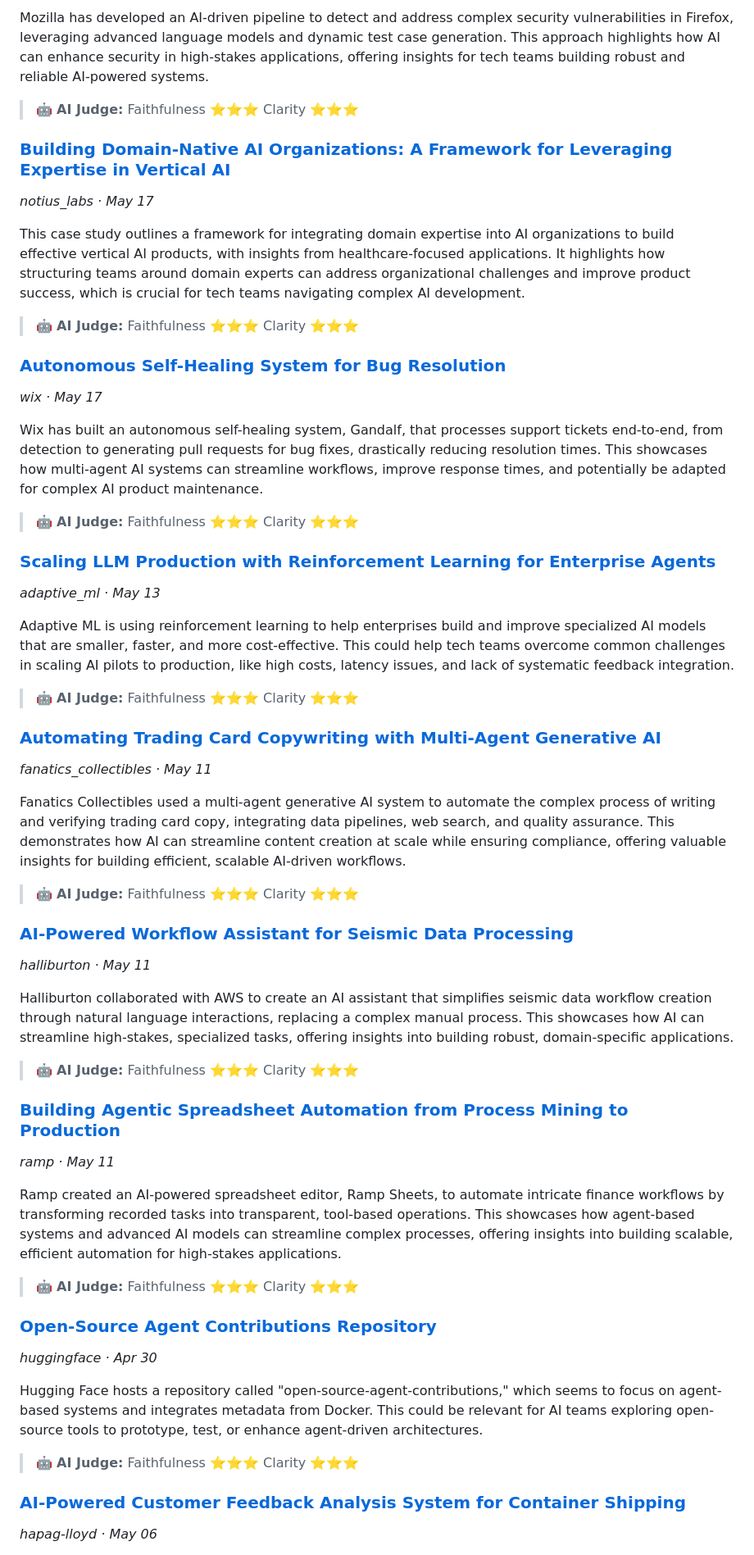
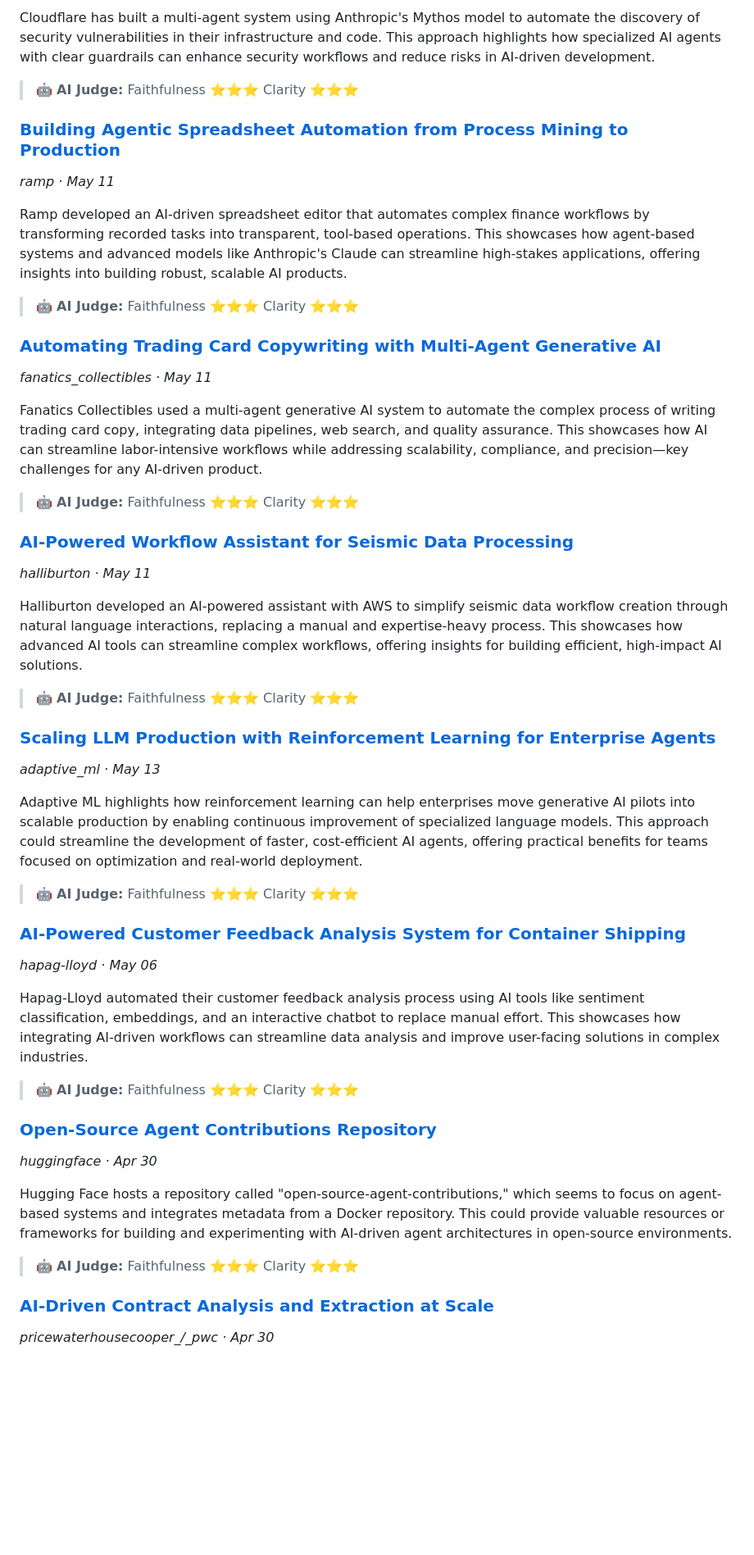
Before and after one commit to Kshitij-AI-Architect/odido-ai-newsletter, a Markdown page: newsletter.md, the part around one of its changes. Shown at 82% size. Drawn GitHub-style; blank space fills up the shorter version.

Commit message:
newsletter: weekly update 2026-05-25

```diff
--- a/newsletter.md
+++ b/newsletter.md
@@ -53,57 +60,50 @@ This discusses how Anthropic's Claude Managed Agents simplify the process of bui
 
-Mozilla has developed an AI-driven pipeline to detect and address complex security vulnerabilities in Firefox, leveraging advanced language models and dynamic test case generation. This approach highlights how AI can enhance security in high-stakes applications, offering insights for tech teams building robust and reliable AI-powered systems.
+Cloudflare has built a multi-agent system using Anthropic's Mythos model to automate the discovery of security vulnerabilities in their infrastructure and code. This approach highlights how specialized AI agents with clear guardrails can enhance security workflows and reduce risks in AI-driven development.
 
 > 🤖 **AI Judge:** Faithfulness ⭐⭐⭐  Clarity ⭐⭐⭐
 
-### [Building Domain-Native AI Organizations: A Framework for Leveraging Expertise in Vertical AI](https://www.zenml.io/llmops-database/building-domain-native-ai-organizations-a-framework-for-leveraging-expertise-in-vertical-ai)
-*notius_labs · May 17*
+### [Building Agentic Spreadsheet Automation from Process Mining to Production](https://www.zenml.io/llmops-database/building-agentic-spreadsheet-automation-from-process-mining-to-production)
+*ramp · May 11*
 
-This case study outlines a framework for integrating domain expertise into AI organizations to build effective vertical AI products, with insights from healthcare-focused applications. It highlights how structuring teams around domain experts can address organizational challenges and improve product success, which is crucial for tech teams navigating complex AI development.
+Ramp developed an AI-driven spreadsheet editor that automates complex finance workflows by transforming recorded tasks into transparent, tool-based operations. This showcases how agent-based systems and advanced models like Anthropic's Claude can streamline high-stakes applications, offering insights into building robust, scalable AI products.
 
 > 🤖 **AI Judge:** Faithfulness ⭐⭐⭐  Clarity ⭐⭐⭐
 
-### [Autonomous Self-Healing System for Bug Resolution](https://www.zenml.io/llmops-database/autonomous-self-healing-system-for-bug-resolution)
-*wix · May 17*
+### [Automating Trading Card Copywriting with Multi-Agent Generative AI](https://www.zenml.io/llmops-database/automating-trading-card-copywriting-with-multi-agent-generative-ai)
+*fanatics_collectibles · May 11*
 
-Wix has built an autonomous self-healing system, Gandalf, that processes support tickets end-to-end, from detection to generating pull requests for bug fixes, drastically reducing resolution times. This showcases how multi-agent AI systems can streamline workflows, improve response times, and potentially be adapted for complex AI product maintenance.
+Fanatics Collectibles used a multi-agent generative AI system to automate the complex process of writing trading card copy, integrating data pipelines, web search, and quality assurance. This showcases how AI can streamline labor-intensive workflows while addressing scalability, compliance, and precision—key challenges for any AI-driven product.
+
+> 🤖 **AI Judge:** Faithfulness ⭐⭐⭐  Clarity ⭐⭐⭐
+
+### [AI-Powered Workflow Assistant for Seismic Data Processing](https://www.zenml.io/llmops-database/ai-powered-workflow-assistant-for-seismic-data-processing)
+*halliburton · May 11*
+
+Halliburton developed an AI-powered assistant with AWS to simplify seismic data workflow creation through natural language interactions, replacing a manual and expertise-heavy process. This showcases how advanced AI tools can streamline complex workflows, offering insights for building efficient, high-impact AI solutions.
 
 > 🤖 **AI Judge:** Faithfulness ⭐⭐⭐  Clarity ⭐⭐⭐
 
 ### [Scaling LLM Production with Reinforcement Learning for Enterprise Agents](https://www.zenml.io/llmops-database/scaling-llm-production-with-reinforcement-learning-for-enterprise-agents)
 *adaptive_ml · May 13*
 
-Adaptive ML is using reinforcement learning to help enterprises build and improve specialized AI models that are smaller, faster, and more cost-effective. This could help tech teams overcome common challenges in scaling AI pilots to production, like high costs, latency issues, and lack of systematic feedback integration.
+Adaptive ML highlights how reinforcement learning can help enterprises move generative AI pilots into scalable production by enabling continuous improvement of specialized language models. This approach could streamline the development of faster, cost-efficient AI agents, offering practical benefits for teams focused on optimization and real-world deployment.
 
 > 🤖 **AI Judge:** Faithfulness ⭐⭐⭐  Clarity ⭐⭐⭐
 
-### [Automating Trading Card Copywriting with Multi-Agent Generative AI](https://www.zenml.io/llmops-database/automating-trading-card-copywriting-with-multi-agent-generative-ai)
-*fanatics_collectibles · May 11*
+### [AI-Powered Customer Feedback Analysis System for Container Shipping](https://www.zenml.io/llmops-database/ai-powered-customer-feedback-analysis-system-for-container-shipping)
+*hapag-lloyd · May 06*
 
-Fanatics Collectibles used a multi-agent generative AI system to automate the complex process of writing and verifying trading card copy, integrating data pipelines, web search, and quality assurance. This demonstrates how AI can streamline content creation at scale while ensuring compliance, offering valuable insights for building efficient, scalable AI-driven workflows.
-
-> 🤖 **AI Judge:** Faithfulness ⭐⭐⭐  Clarity ⭐⭐⭐
-
-### [AI-Powered Workflow Assistant for Seismic Data Processing](https://www.zenml.io/llmops-database/ai-powered-workflow-assistant-for-seismic-data-processing)
-*halliburton · May 11*
-
-Halliburton collaborated with AWS to create an AI assistant that simplifies seismic data workflow creation through natural language interactions, replacing a complex manual process. This showcases how AI can streamline high-stakes, specialized tasks, offering insights into building robust, domain-specific applications.
-
-> 🤖 **AI Judge:** Faithfulness ⭐⭐⭐  Clarity ⭐⭐⭐
-
-### [Building Agentic Spreadsheet Automation from Process Mining to Production](https://www.zenml.io/llmops-database/building-agentic-spreadsheet-automation-from-process-mining-to-production)
-*ramp · May 11*
-
-Ramp created an AI-powered spreadsheet editor, Ramp Sheets, to automate intricate finance workflows by transforming recorded tasks into transparent, tool-based operations. This showcases how agent-based systems and advanced AI models can streamline complex processes, offering insights into building scalable, efficient automation for high-stakes applications.
+Hapag-Lloyd automated their customer feedback analysis process using AI tools like sentiment classification, embeddings, and an interactive chatbot to replace manual effort. This showcases how integrating AI-driven workflows can streamline data analysis and improve user-facing solutions in complex industries.
 
 > 🤖 **AI Judge:** Faithfulness ⭐⭐⭐  Clarity ⭐⭐⭐
 
 ### [Open-Source Agent Contributions Repository](https://www.zenml.io/llmops-database/open-source-agent-contributions-repository)
 *huggingface · Apr 30*
 
-Hugging Face hosts a repository called "open-source-agent-contributions," which seems to focus on agent-based systems and integrates metadata from Docker. This could be relevant for AI teams exploring open-source tools to prototype, test, or enhance agent-driven architectures.
+Hugging Face hosts a repository called "open-source-agent-contributions," which seems to focus on agent-based systems and integrates metadata from a Docker repository. This could provide valuable resources or frameworks for building and experimenting with AI-driven agent architectures in open-source environments.
 
 > 🤖 **AI Judge:** Faithfulness ⭐⭐⭐  Clarity ⭐⭐⭐
 
-### [AI-Powered Customer Feedback Analysis System for Container Shipping](https://www.zenml.io/llmops-database/ai-powered-customer-feedback-analysis-system-for-container-shipping)
-*hapag-lloyd · May 06*
+### [AI-Driven Contract Analysis and Extraction at Scale](https://www.zenml.io/llmops-database/ai-driven-contract-analysis-and-extraction-at-scale)
+*pricewaterhousecooper_/_pwc · Apr 30*
 
```
Also changed, not shown: other parts of newsletter.md (+27 -20 lines).
